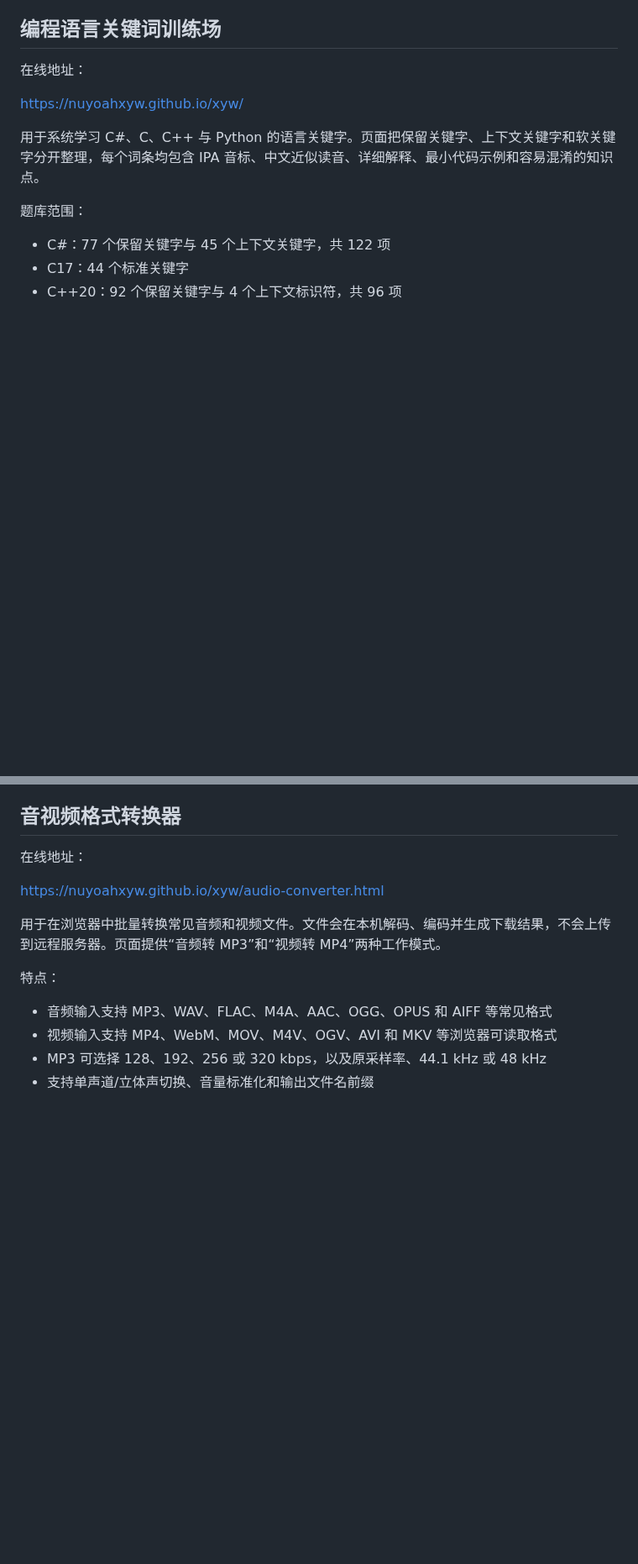
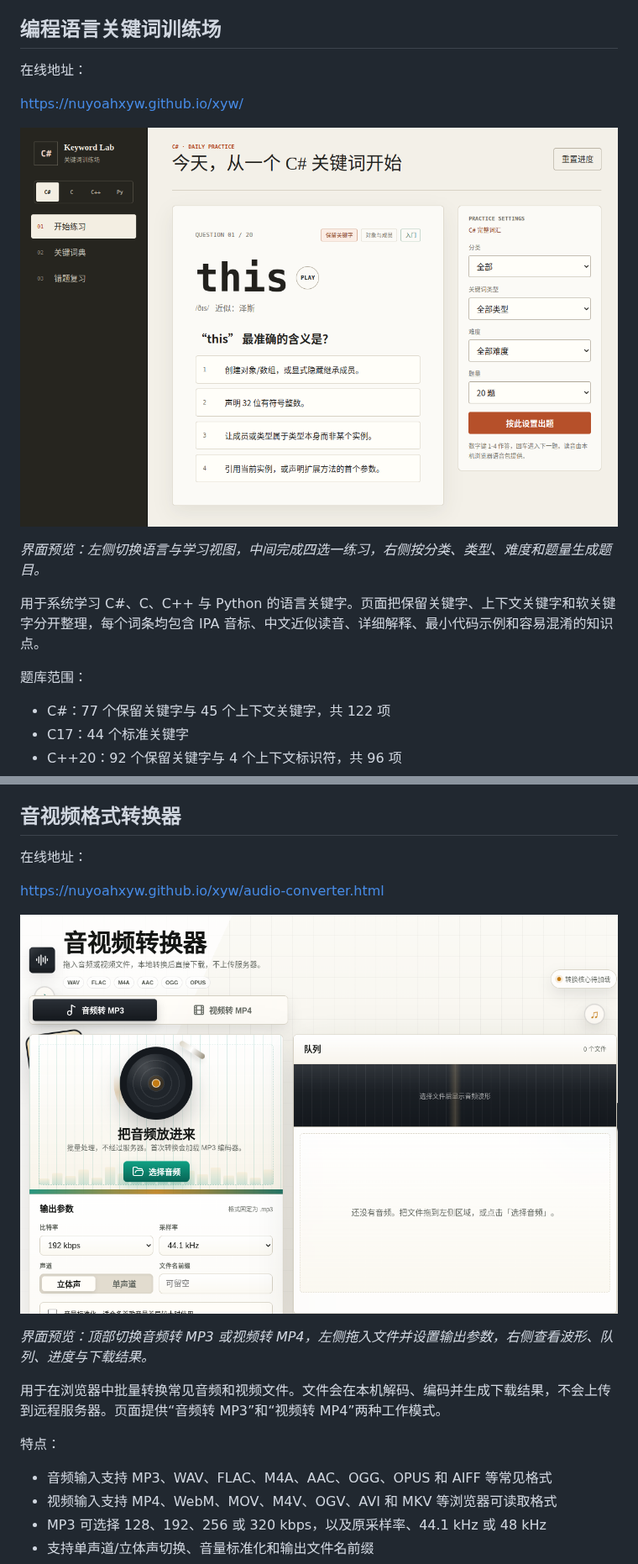
Before and after one commit to Nuyoahxyw/xyw, a Markdown page: README.md, 2 parts joined by grey strips. Shown at 84% size. GitHub-like rendering; pictures changed too: screenshots/audio-converter.png (added), screenshots/keyword-lab.png (added); blank space fills up the shorter version.

Commit message:
Add interface previews to README

```diff
--- a/README.md
+++ b/README.md
@@ -7,6 +7,10 @@
 在线地址：
 
 [https://nuyoahxyw.github.io/xyw/](https://nuyoahxyw.github.io/xyw/)
+
+![编程语言关键词训练场界面](screenshots/keyword-lab.png)
+
+*界面预览：左侧切换语言与学习视图，中间完成四选一练习，右侧按分类、类型、难度和题量生成题目。*
 
 用于系统学习 C#、C、C++ 与 Python 的语言关键字。页面把保留关键字、上下文关键字和软关键字分开整理，每个词条均包含 IPA 音标、中文近似读音、详细解释、最小代码示例和容易混淆的知识点。
 
@@ -32,6 +36,10 @@
 
 [https://nuyoahxyw.github.io/xyw/audio-converter.html](https://nuyoahxyw.github.io/xyw/audio-converter.html)
 
+![音视频格式转换器界面](screenshots/audio-converter.png)
+
+*界面预览：顶部切换音频转 MP3 或视频转 MP4，左侧拖入文件并设置输出参数，右侧查看波形、队列、进度与下载结果。*
+
 用于在浏览器中批量转换常见音频和视频文件。文件会在本机解码、编码并生成下载结果，不会上传到远程服务器。页面提供“音频转 MP3”和“视频转 MP4”两种工作模式。
 
 特点：
```
Also changed, not shown: other parts of README.md (+4 -0 lines), screenshots/sizheng-quiz.png (added).
